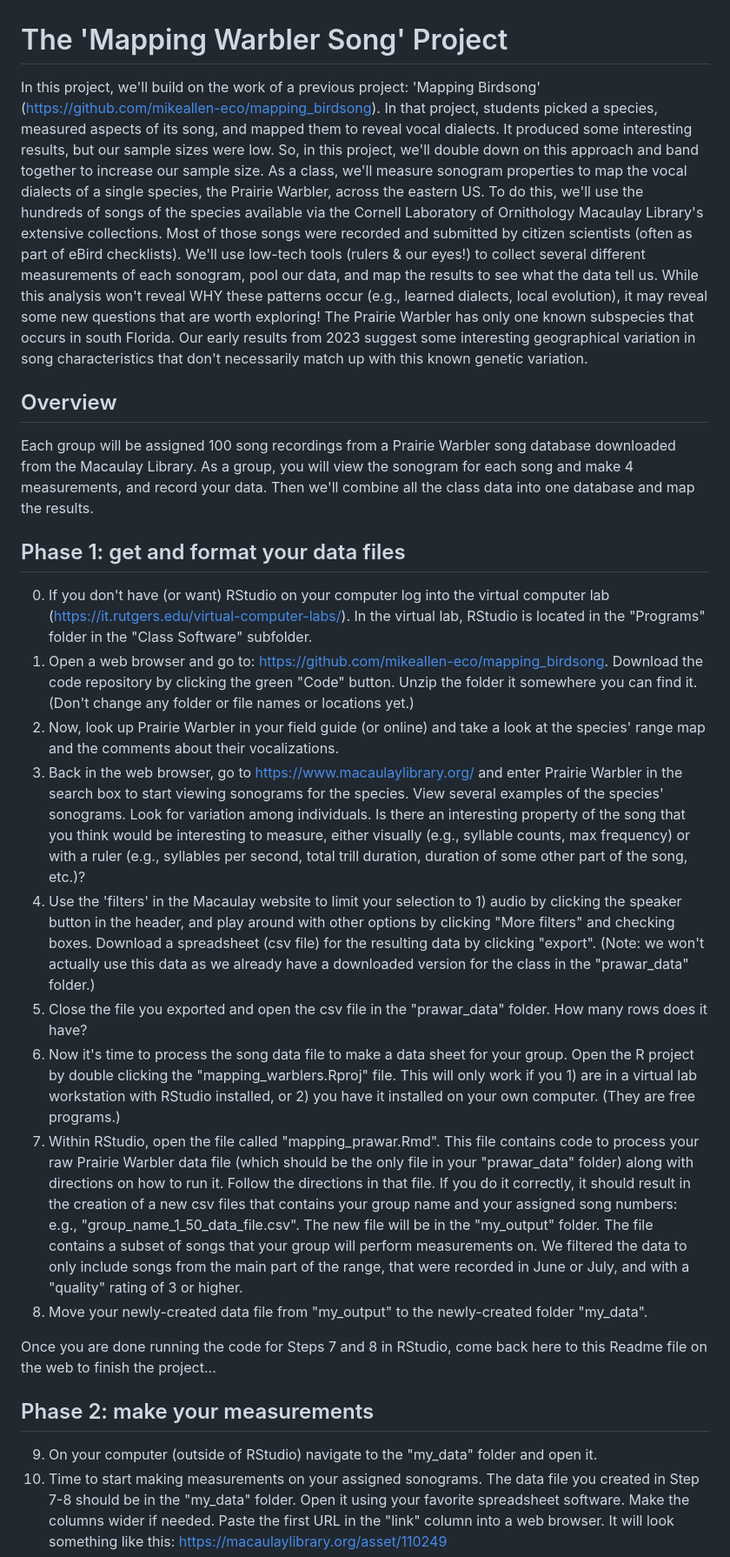
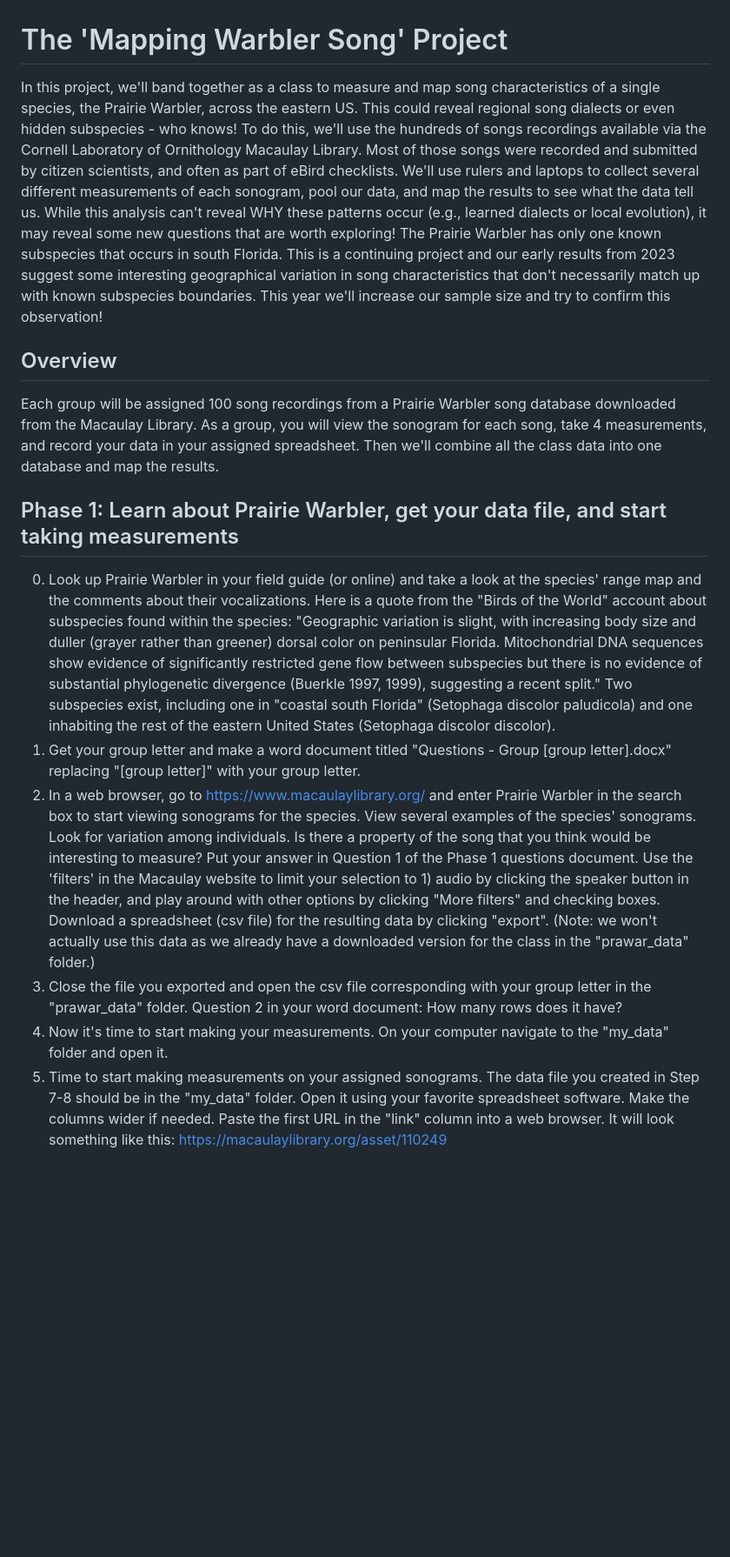
Before and after one commit to mikeallen-eco/mapping_prawar, a Markdown page: README.md, the part around the change. Shown at 87% size. Rendered like a GitHub page; blank space fills up the shorter version.

Commit message:
Update README.md for 2024, part 2

```diff
--- a/README.md
+++ b/README.md
@@ -1,25 +1,15 @@
 # The 'Mapping Warbler Song' Project
-In this project, we'll build on the work of a previous project: 'Mapping Birdsong' (https://github.com/mikeallen-eco/mapping_birdsong). In that project, students picked a species, measured aspects of its song, and mapped them to reveal vocal dialects. It produced some interesting results, but our sample sizes were low. So, in this project, we'll double down on this approach and band together to increase our sample size. As a class, we'll measure sonogram properties to map the vocal dialects of a single species, the Prairie Warbler, across the eastern US. To do this, we'll use the hundreds of songs of the species available via the Cornell Laboratory of Ornithology Macaulay Library's extensive collections. Most of those songs were recorded and submitted by citizen scientists (often as part of eBird checklists). We'll use low-tech tools (rulers & our eyes!) to collect several different measurements of each sonogram, pool our data, and map the results to see what the data tell us. While this analysis won't reveal WHY these patterns occur (e.g., learned dialects, local evolution), it may reveal some new questions that are worth exploring! The Prairie Warbler has only one known subspecies that occurs in south Florida. Our early results from 2023 suggest some interesting geographical variation in song characteristics that don't necessarily match up with this known genetic variation.
+In this project, we'll band together as a class to measure and map song characteristics of a single species, the Prairie Warbler, across the eastern US. This could reveal regional song dialects or even hidden subspecies - who knows! To do this, we'll use the hundreds of songs recordings available via the Cornell Laboratory of Ornithology Macaulay Library. Most of those songs were recorded and submitted by citizen scientists, and often as part of eBird checklists. We'll use rulers and laptops to collect several different measurements of each sonogram, pool our data, and map the results to see what the data tell us. While this analysis can't reveal WHY these patterns occur (e.g., learned dialects or local evolution), it may reveal some new questions that are worth exploring! The Prairie Warbler has only one known subspecies that occurs in south Florida. This is a continuing project and our early results from 2023 suggest some interesting geographical variation in song characteristics that don't necessarily match up with known subspecies boundaries. This year we'll increase our sample size and try to confirm this observation!
 
 ## Overview
-Each group will be assigned 100 song recordings from a Prairie Warbler song database downloaded from the Macaulay Library. As a group, you will view the sonogram for each song and make 4 measurements, and record your data. Then we'll combine all the class data into one database and map the results.
+Each group will be assigned 100 song recordings from a Prairie Warbler song database downloaded from the Macaulay Library. As a group, you will view the sonogram for each song, take 4 measurements, and record your data in your assigned spreadsheet. Then we'll combine all the class data into one database and map the results.
 
-## Phase 1: get and format your data files
-0. If you don't have (or want) RStudio on your computer log into the virtual computer lab (https://it.rutgers.edu/virtual-computer-labs/). In the virtual lab, RStudio is located in the "Programs" folder in the "Class Software" subfolder.
-1. Open a web browser and go to: https://github.com/mikeallen-eco/mapping_birdsong.
-Download the code repository by clicking the green "Code" button. Unzip the folder it somewhere you can find it. (Don't change any folder or file names or locations yet.)
-2. Now, look up Prairie Warbler in your field guide (or online) and take a look at the species' range map and the comments about their vocalizations.
-3. Back in the web browser, go to https://www.macaulaylibrary.org/ and enter Prairie Warbler in the search box to start viewing sonograms for the species. View several examples of the species' sonograms. Look for variation among individuals. Is there an interesting property of the song that you think would be interesting to measure, either visually (e.g., syllable counts, max frequency) or with a ruler (e.g., syllables per second, total trill duration, duration of some other part of the song, etc.)?
-4. Use the 'filters' in the Macaulay website to limit your selection to 1) audio by clicking the speaker button in the header, and play around with other options by clicking "More filters" and checking boxes. Download a spreadsheet (csv file) for the resulting data by clicking "export". (Note: we won't actually use this data as we already have a downloaded version for the class in the "prawar_data" folder.)
-5. Close the file you exported and open the csv file in the "prawar_data" folder. How many rows does it have?
-6. Now it's time to process the song data file to make a data sheet for your group. Open the R project by double clicking the "mapping_warblers.Rproj" file. This will only work if you 1) are in a virtual lab workstation with RStudio installed, or 2) you have it installed on your own computer. (They are free programs.)
-7. Within RStudio, open the file called "mapping_prawar.Rmd". This file contains code to process your raw Prairie Warbler data file (which should be the only file in your "prawar_data" folder) along with directions on how to run it. Follow the directions in that file. If you do it correctly, it should result in the creation of a new csv files that contains your group name and your assigned song numbers: e.g., "group_name_1_50_data_file.csv". The new file will be in the "my_output" folder. The file contains a subset of songs that your group will perform measurements on. We filtered the data to only include songs from the main part of the range, that were recorded in June or July, and with a "quality" rating of 3 or higher.
-8. Move your newly-created data file from "my_output" to the newly-created folder "my_data".
-
-Once you are done running the code for Steps 7 and 8 in RStudio, come back here to this Readme file on the web to finish the project...
-
-## Phase 2: make your measurements
-9. On your computer (outside of RStudio) navigate to the "my_data" folder and open it.
+## Phase 1: Learn about Prairie Warbler, get your data file, and start taking measurements
+0. Look up Prairie Warbler in your field guide (or online) and take a look at the species' range map and the comments about their vocalizations. Here is a quote from the "Birds of the World" account about subspecies found within the species: "Geographic variation is slight, with increasing body size and duller (grayer rather than greener) dorsal color on peninsular Florida. Mitochondrial DNA sequences show evidence of significantly restricted gene flow between subspecies but there is no evidence of substantial phylogenetic divergence (Buerkle 1997, 1999), suggesting a recent split." Two subspecies exist, including one in "coastal south Florida" (Setophaga discolor paludicola) and one inhabiting the rest of the eastern United States (Setophaga discolor discolor).
+1. Get your group letter and make a word document titled "Questions - Group [group letter].docx" replacing "[group letter]" with your group letter.
+2. In a web browser, go to https://www.macaulaylibrary.org/ and enter Prairie Warbler in the search box to start viewing sonograms for the species. View several examples of the species' sonograms. Look for variation among individuals. Is there a property of the song that you think would be interesting to measure? Put your answer in Question 1 of the Phase 1 questions document. Use the 'filters' in the Macaulay website to limit your selection to 1) audio by clicking the speaker button in the header, and play around with other options by clicking "More filters" and checking boxes. Download a spreadsheet (csv file) for the resulting data by clicking "export". (Note: we won't actually use this data as we already have a downloaded version for the class in the "prawar_data" folder.)
+3. Close the file you exported and open the csv file corresponding with your group letter in the "prawar_data" folder. Question 2 in your word document: How many rows does it have?
+3. Now it's time to start making your measurements. On your computer navigate to the "my_data" folder and open it.
 10. Time to start making measurements on your assigned sonograms. The data file you created in Step 7-8 should be in the "my_data" folder. Open it using your favorite spreadsheet software. Make the columns wider if needed. Paste the first URL in the "link" column into a web browser. It will look something like this: https://macaulaylibrary.org/asset/110249
 11. Now use a ruler to make your first measurement on the first clear song in the sonogram associated with that link. See the image in the "prawar_data" folder for an illustration of what the measurements mean. Briefly, they are:
 num_sylables = the number of syllables ('notes') in the song.
```
